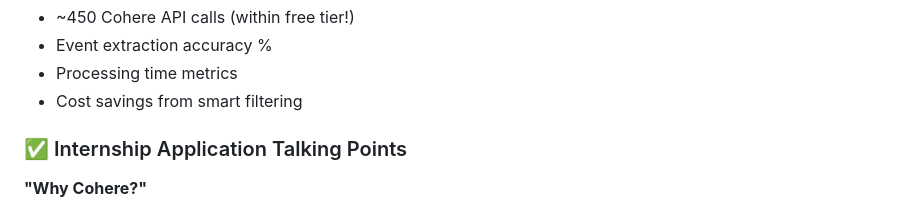
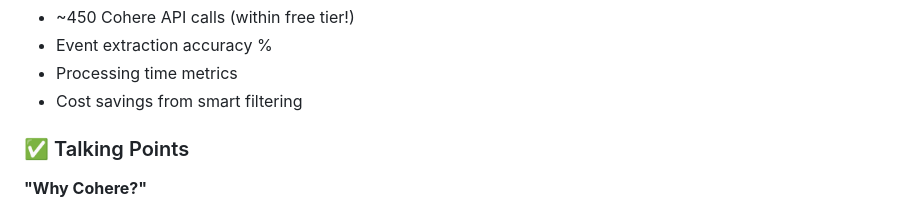
Before and after one commit to shalkoda/freefoodcal_agent, a Markdown page: README.md, the part around the change. GitHub-like rendering.

```diff
--- a/README.md
+++ b/README.md
@@ -287,7 +287,7 @@ After running for 1 month, you'll have:
 - Processing time metrics
 - Cost savings from smart filtering
 
-### ✅ Internship Application Talking Points
+### ✅ Talking Points
 
 **"Why Cohere?"**
 > "I chose Cohere's command-r7b-12-2024 specifically for its superior structured extraction capabilities. The challenge was converting ambiguous natural language ('next Tuesday at 2pm') and extracting exact event names from email subjects ('WIE Coffee Chat' not 'Fireside chat with...'). Cohere's consistency and JSON output made it ideal."
```
